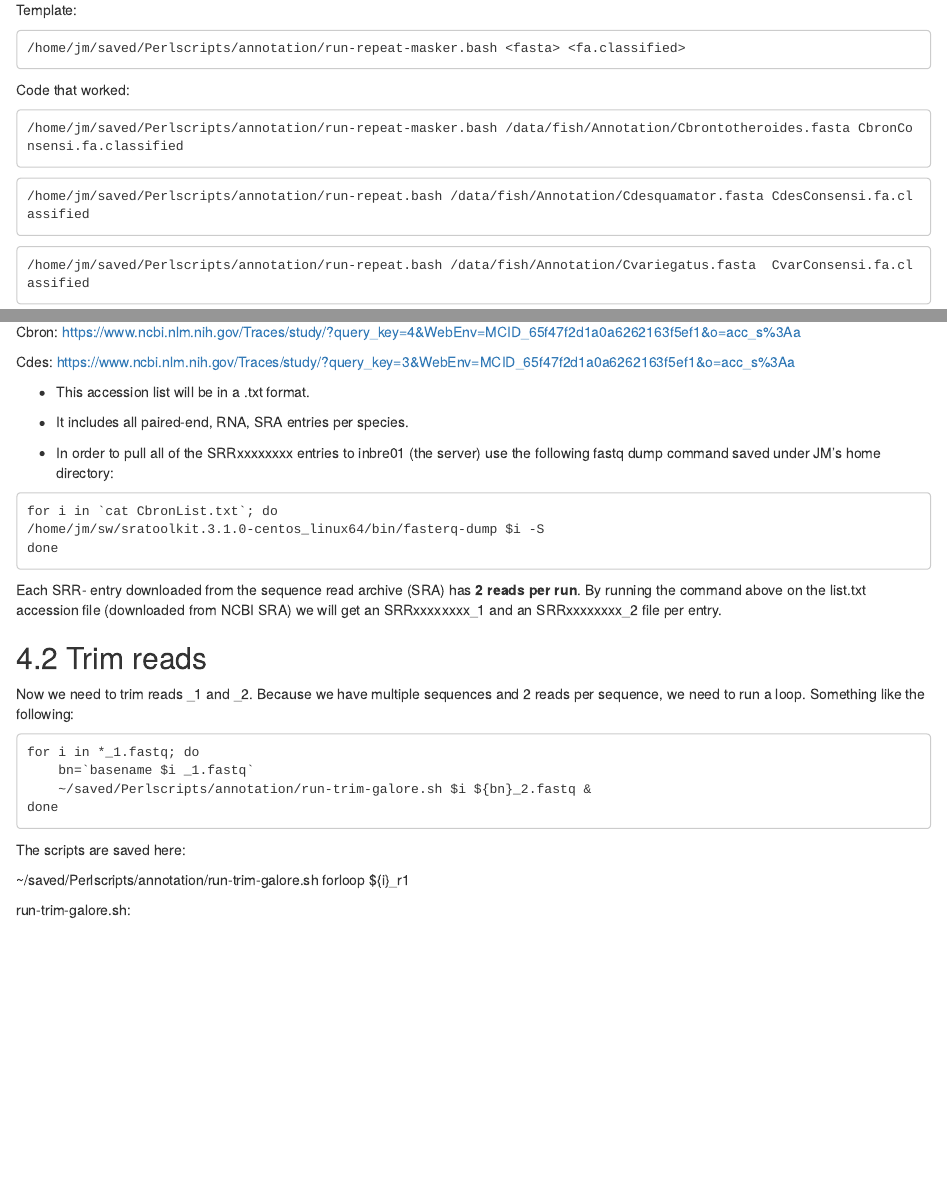
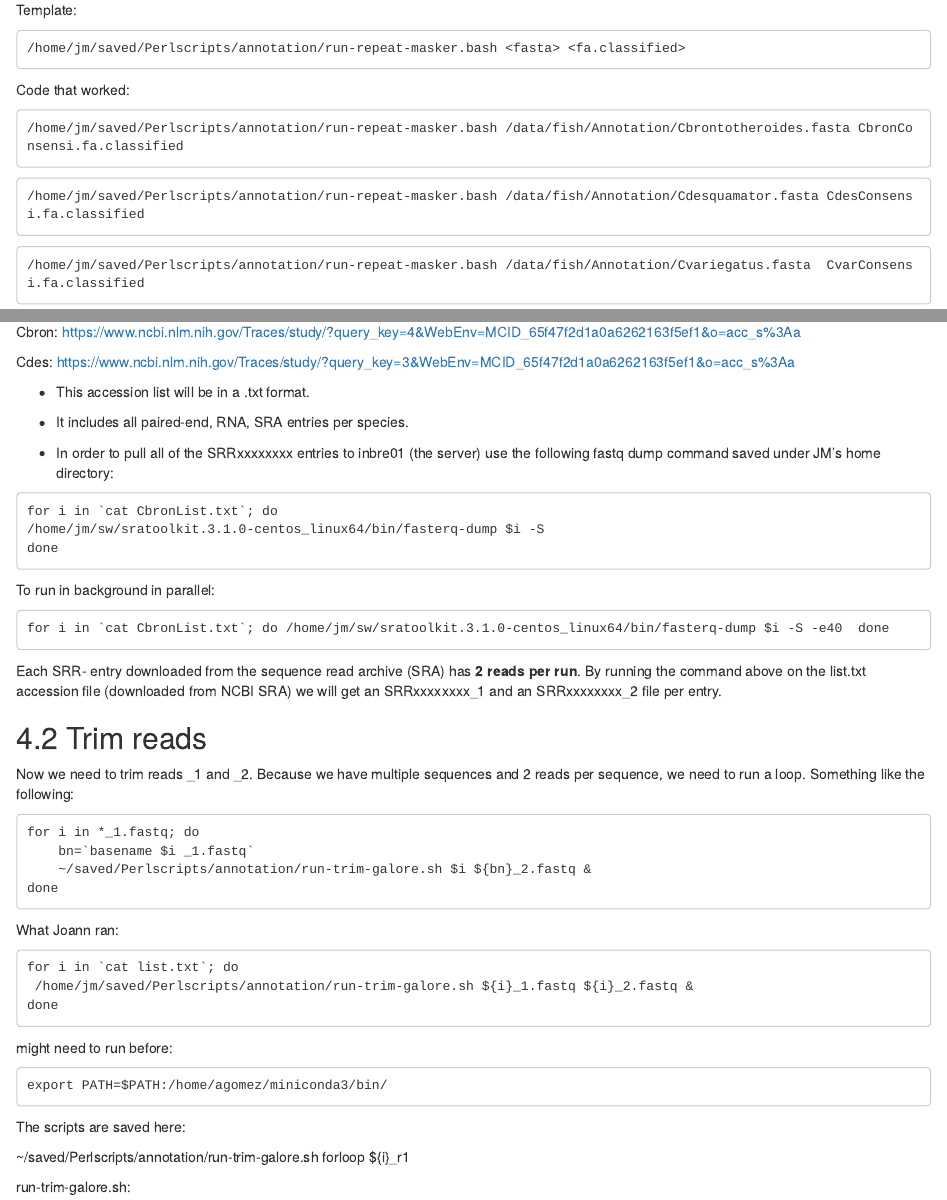
Before and after one commit to ncgr/Cyprinodon, an R Markdown document (01-Analysis.Rmd): the page in a window 1100 px wide, from 970 px down, and a second part further down, joined at a grey line. Rendered offline with R 4.5, knitr and Pandoc, with nearby package versions; drawn as R Markdown's standard HTML page in place of the format the file asks for.

Commit message:
updated code from Joann

````diff
--- a/01-Analysis.Rmd
+++ b/01-Analysis.Rmd
@@ -79,11 +79,11 @@ Code that worked:
 ```
 
 ```
-/home/jm/saved/Perlscripts/annotation/run-repeat.bash /data/fish/Annotation/Cdesquamator.fasta CdesConsensi.fa.classified
+/home/jm/saved/Perlscripts/annotation/run-repeat-masker.bash /data/fish/Annotation/Cdesquamator.fasta CdesConsensi.fa.classified
 ```
 
 ```
-/home/jm/saved/Perlscripts/annotation/run-repeat.bash /data/fish/Annotation/Cvariegatus.fasta  CvarConsensi.fa.classified
+/home/jm/saved/Perlscripts/annotation/run-repeat-masker.bash /data/fish/Annotation/Cvariegatus.fasta  CvarConsensi.fa.classified
 ```
 
 run-repeat-masker.bash:
@@ -141,6 +141,15 @@ done
 
 ```
 
+To run in background in parallel:
+
+```
+for i in `cat CbronList.txt`; do /home/jm/sw/sratoolkit.3.1.0-centos_linux64/bin/fasterq-dump $i -S -e40  done
+```
+
+
+
+
 Each SRR- entry downloaded from the sequence read archive (SRA) has **2 reads per run**.
 By running the command above on the list.txt accession file (downloaded from NCBI SRA) we will get an SRRxxxxxxxx_1 and an SRRxxxxxxxx_2 file per entry.
 
@@ -155,6 +164,22 @@ for i in *_1.fastq; do
 done
 
 ```
+
+What Joann ran:
+
+```
+for i in `cat list.txt`; do
+ /home/jm/saved/Perlscripts/annotation/run-trim-galore.sh ${i}_1.fastq ${i}_2.fastq &
+done
+```
+
+might need to run before:
+
+```
+export PATH=$PATH:/home/agomez/miniconda3/bin/
+```
+
+
 
 The scripts are saved here:
 
````
